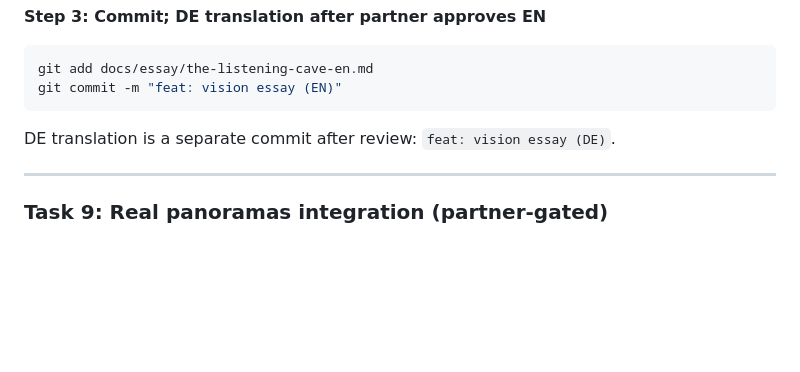
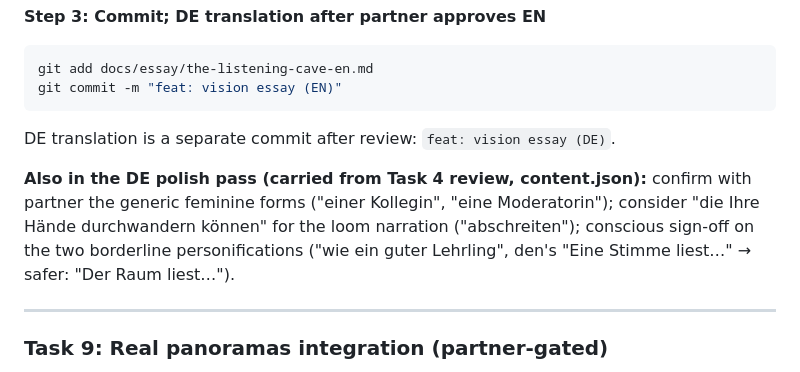
Before and after one commit to AlexHacksAround/FutureOfWork, a Markdown page: docs/plans/2026-07-05-office-of-the-future-implementation.md, the part around the change. Drawn GitHub-style; blank space fills up the shorter version.

Commit message:
docs: carry Task 4 review polish items into Task 8
Co-Authored-By: Claude Fable 5 <noreply@anthropic.com>

```diff
--- a/docs/plans/2026-07-05-office-of-the-future-implementation.md
+++ b/docs/plans/2026-07-05-office-of-the-future-implementation.md
@@ -431,6 +431,8 @@ git commit -m "feat: vision essay (EN)"
 
 DE translation is a separate commit after review: `feat: vision essay (DE)`.
 
+**Also in the DE polish pass (carried from Task 4 review, content.json):** confirm with partner the generic feminine forms ("einer Kollegin", "eine Moderatorin"); consider "die Ihre Hände durchwandern können" for the loom narration ("abschreiten"); conscious sign-off on the two borderline personifications ("wie ein guter Lehrling", den's "Eine Stimme liest…" → safer: "Der Raum liest…").
+
 ---
 
 ### Task 9: Real panoramas integration (partner-gated)
```
